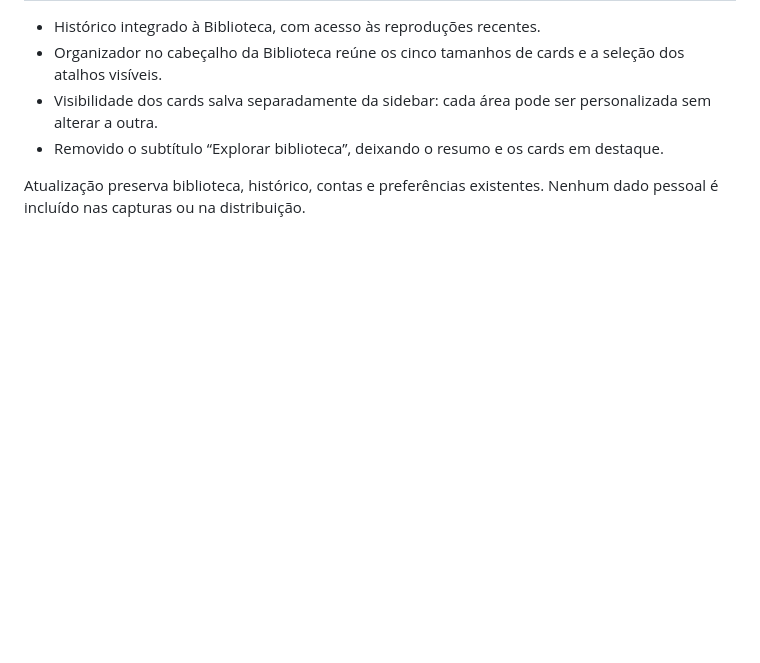
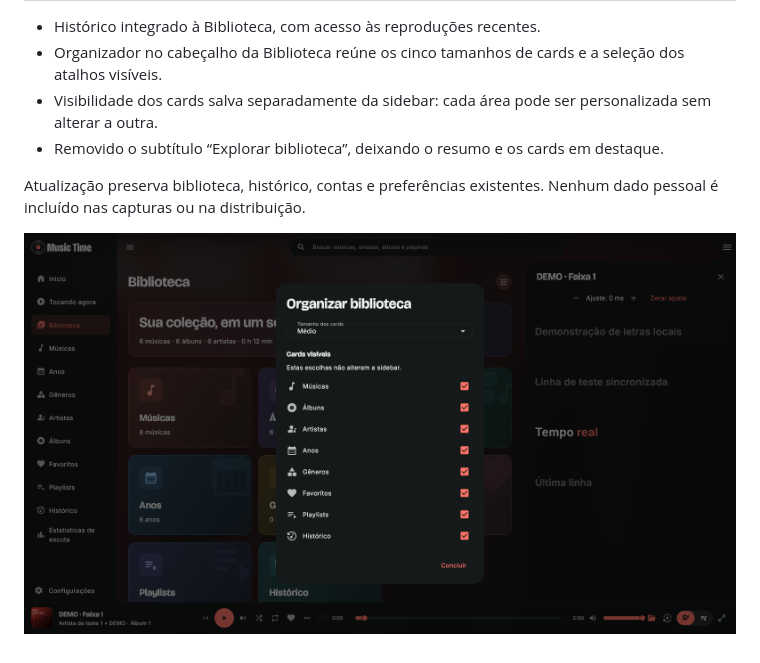
Before and after one commit to eugilvando/Music-Time-Player, a Markdown page: docs/release-3.0.2.md, the part around the change. Rendered like a GitHub page; pictures changed too: docs/images/library-organizer-3.0.2.png (added); blank space fills up the shorter version.

Commit message:
Document Library organizer with fictional preview [skip ci]

```diff
--- a/docs/release-3.0.2.md
+++ b/docs/release-3.0.2.md
@@ -6,3 +6,5 @@
 - Removido o subtítulo “Explorar biblioteca”, deixando o resumo e os cards em destaque.
 
 Atualização preserva biblioteca, histórico, contas e preferências existentes. Nenhum dado pessoal é incluído nas capturas ou na distribuição.
+
+![Organizador da Biblioteca com dados fictícios](images/library-organizer-3.0.2.png)
```
Also changed, not shown: 1 other file.
